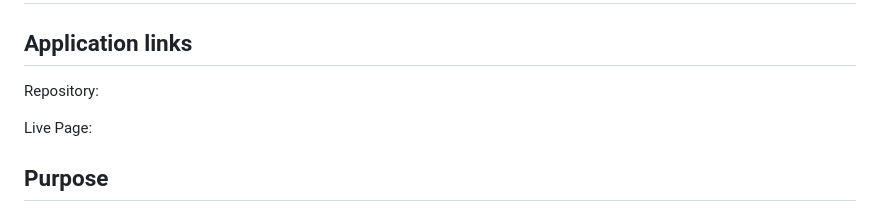
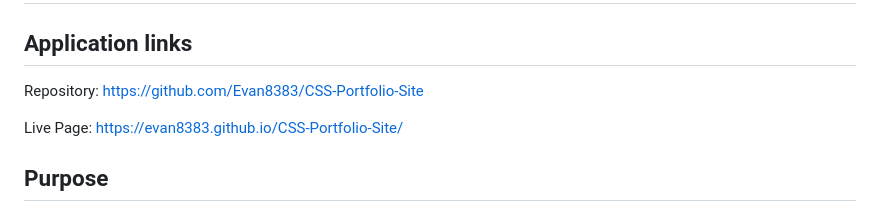
Before and after one commit to Evan8383/CSS-Portfolio-Site, a Markdown page: README.md, the part around the change. Drawn GitHub-style.

Commit message:
Added links to README

```diff
--- a/README.md
+++ b/README.md
@@ -1,8 +1,8 @@
 # Module-02-Challenge
 ## Application links
-Repository:
+Repository: https://github.com/Evan8383/CSS-Portfolio-Site
 
-Live Page:
+Live Page: https://evan8383.github.io/CSS-Portfolio-Site/
 
 ## Purpose
 This site was built to create a baseline portfolio site to build upon in the future. This site was also created to test our newly learned CSS abilities.
```
